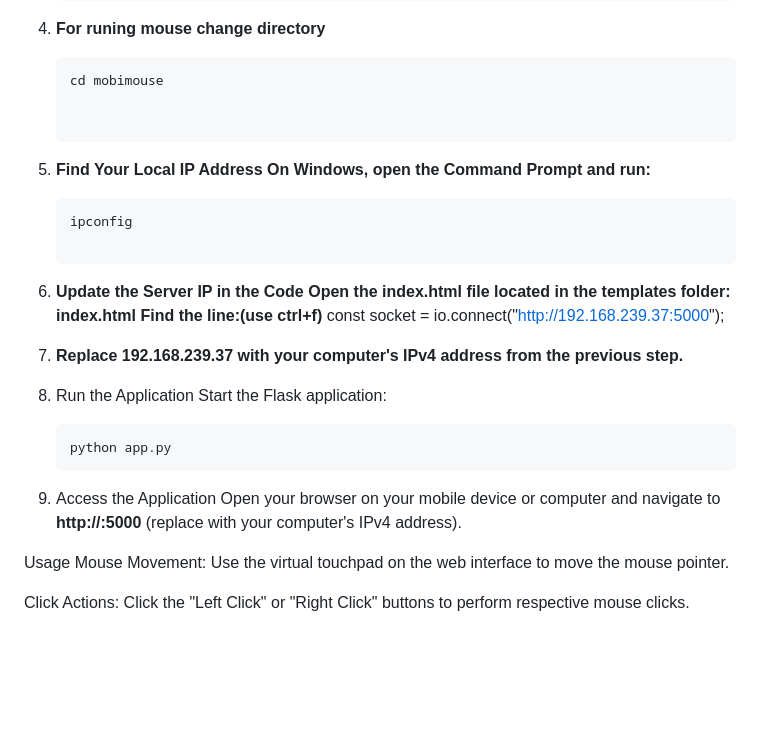
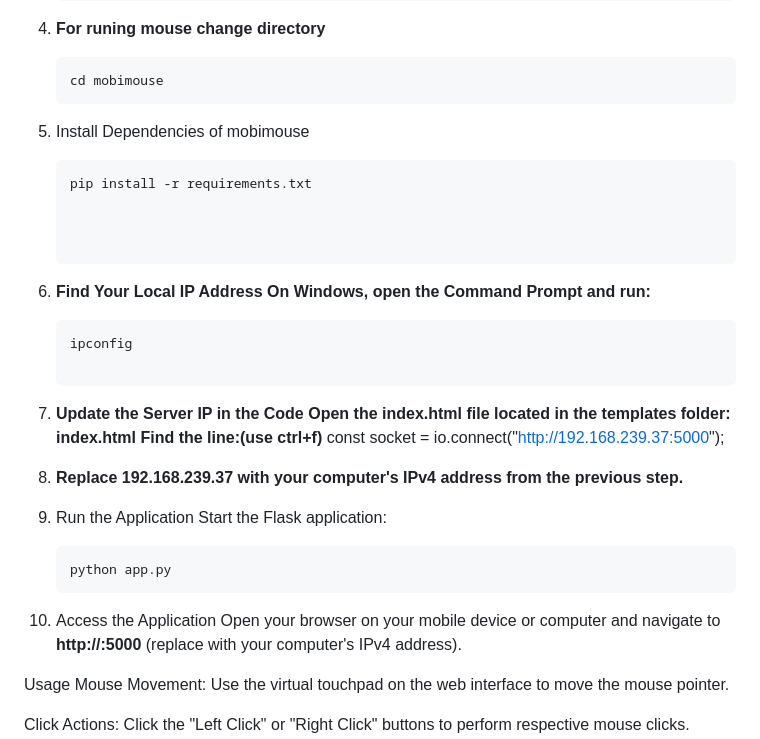
Before and after one commit to iamdivyanshukumar/Cursorflow, a Markdown page: README.md, the part around the change. Rendered like a GitHub page; blank space fills up the shorter version.

````diff
--- a/README.md
+++ b/README.md
@@ -40,24 +40,28 @@ MobiMouse is a Flask-based application that allows users to control their comput
 4. **For runing mouse change directory**
    ```cmd
    cd mobimouse
+5. Install Dependencies of mobimouse
+   ```cmd
+   pip install -r requirements.txt
 
 
-5. **Find Your Local IP Address
+
+6. **Find Your Local IP Address
 On Windows, open the Command Prompt and run:**
     ```cmd
    ipconfig
 
-6. **Update the Server IP in the Code
+7. **Update the Server IP in the Code
   Open the index.html file located in the templates folder:
   index.html
   Find the line:(use ctrl+f)**
   const socket = io.connect("http://192.168.239.37:5000");
 
-7. **Replace 192.168.239.37 with your computer's IPv4 address from the previous step.**
-8. Run the Application Start the Flask application:
+8. **Replace 192.168.239.37 with your computer's IPv4 address from the previous step.**
+9. Run the Application Start the Flask application:
    ```cmd
    python app.py
-9. Access the Application
+10. Access the Application
 Open your browser on your mobile device or computer and navigate to **http://<your-ip>:5000** (replace <your-ip> with your computer's IPv4 address).
 
 Usage
````
